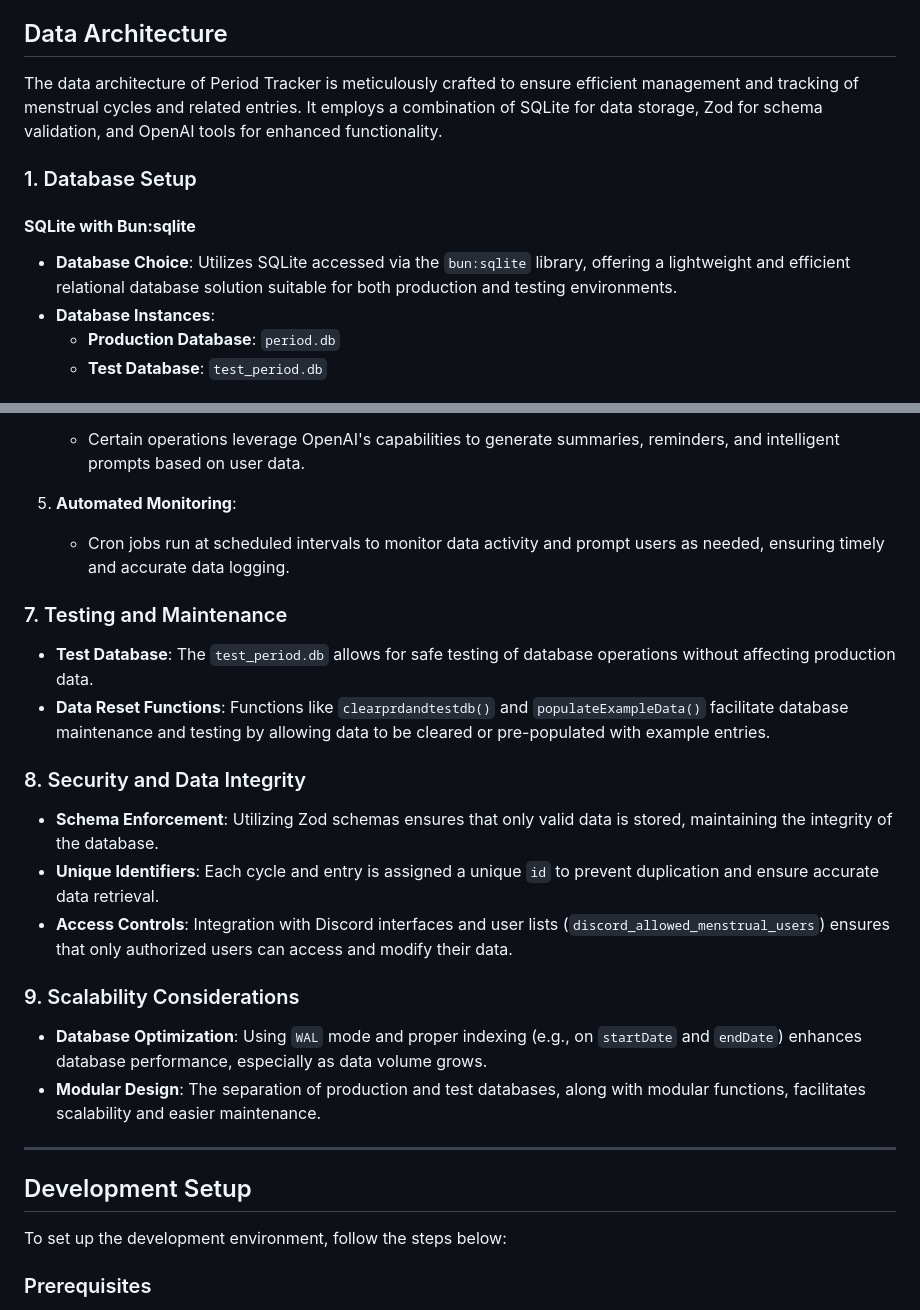
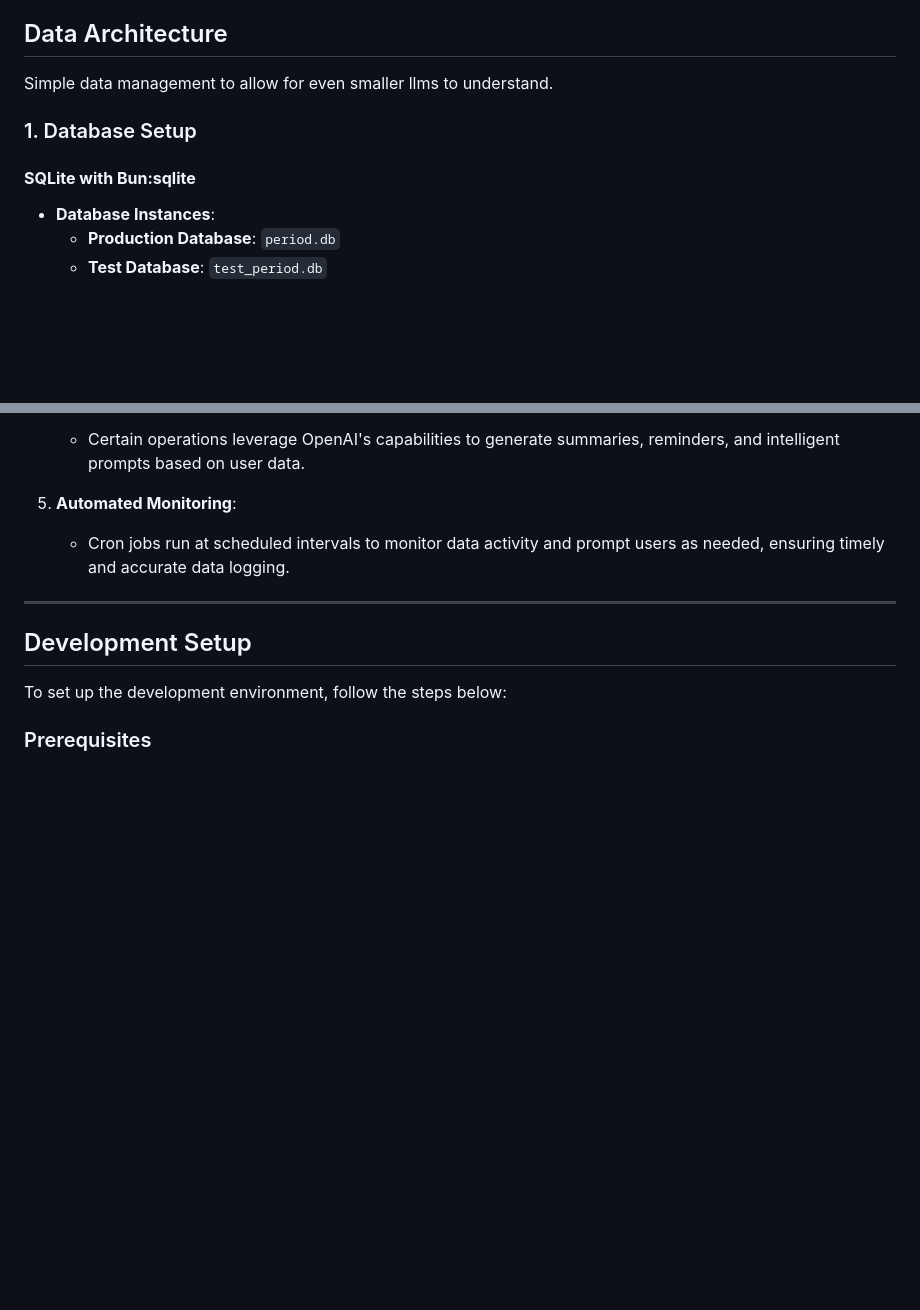
Before and after one commit to TuneHQ/cookbook, a Markdown page: community/period-tracker/README.md, 2 parts joined by grey strips. GitHub-like rendering; blank space fills up the shorter version.

Commit message:
chore: remove chatgpt yapping data

```diff
--- a/community/period-tracker/README.md
+++ b/community/period-tracker/README.md
@@ -48,13 +49,12 @@ Period Tracker supports the following commands:
 
 ## Data Architecture
 
-The data architecture of Period Tracker is meticulously crafted to ensure efficient management and tracking of menstrual cycles and related entries. It employs a combination of SQLite for data storage, Zod for schema validation, and OpenAI tools for enhanced functionality.
+Simple data management to allow for even smaller llms to understand.
 
 ### 1. Database Setup
 
 #### **SQLite with Bun:sqlite**
 
-- **Database Choice**: Utilizes SQLite accessed via the `bun:sqlite` library, offering a lightweight and efficient relational database solution suitable for both production and testing environments.
 - **Database Instances**:
   - **Production Database**: `period.db`
   - **Test Database**: `test_period.db`
@@ -180,22 +180,6 @@ The data architecture of Period Tracker is meticulously crafted to ensure effici
 5. **Automated Monitoring**:
    - Cron jobs run at scheduled intervals to monitor data activity and prompt users as needed, ensuring timely and accurate data logging.
 
-### 7. Testing and Maintenance
-
-- **Test Database**: The `test_period.db` allows for safe testing of database operations without affecting production data.
-- **Data Reset Functions**: Functions like `clearprdandtestdb()` and `populateExampleData()` facilitate database maintenance and testing by allowing data to be cleared or pre-populated with example entries.
-
-### 8. Security and Data Integrity
-
-- **Schema Enforcement**: Utilizing Zod schemas ensures that only valid data is stored, maintaining the integrity of the database.
-- **Unique Identifiers**: Each cycle and entry is assigned a unique `id` to prevent duplication and ensure accurate data retrieval.
-- **Access Controls**: Integration with Discord interfaces and user lists (`discord_allowed_menstrual_users`) ensures that only authorized users can access and modify their data.
-
-### 9. Scalability Considerations
-
-- **Database Optimization**: Using `WAL` mode and proper indexing (e.g., on `startDate` and `endDate`) enhances database performance, especially as data volume grows.
-- **Modular Design**: The separation of production and test databases, along with modular functions, facilitates scalability and easier maintenance.
-
 ---
 
 ## Development Setup
```
Also changed, not shown: other parts of community/period-tracker/README.md (+1 -0 lines).
